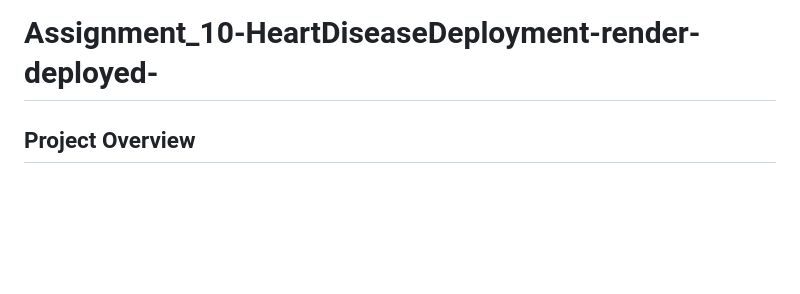
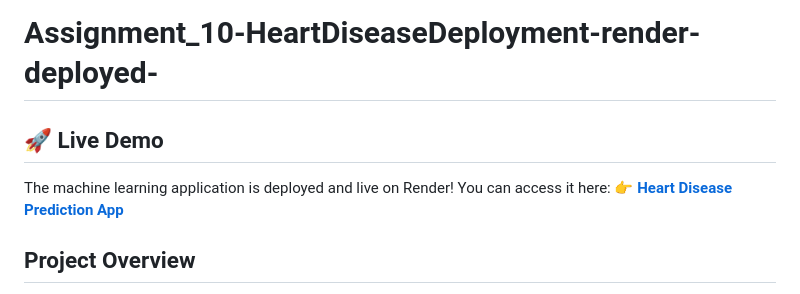
Before and after one commit to AR2706/Assignment_10-HeartDiseaseDeployment-render-deployed-, a Markdown page: README.md, the part around the change. Drawn GitHub-style; blank space fills up the shorter version.

```diff
--- a/README.md
+++ b/README.md
@@ -1,4 +1,10 @@
 # Assignment_10-HeartDiseaseDeployment-render-deployed-
+
+
+## 🚀 Live Demo
+
+The machine learning application is deployed and live on Render! You can access it here:
+👉 **[Heart Disease Prediction App](https://assignment-10-heartdiseasedeployment-4yzm.onrender.com/)**
 
 ## Project Overview
 This repository contains the end-to-end deployment of a machine learning model designed to predict whether a patient is at risk of heart disease based on clinical parameters[cite: 1]. The project encompasses data preprocessing, model development, REST API creation using Flask, and live cloud deployment via Render[cite: 1].
```
